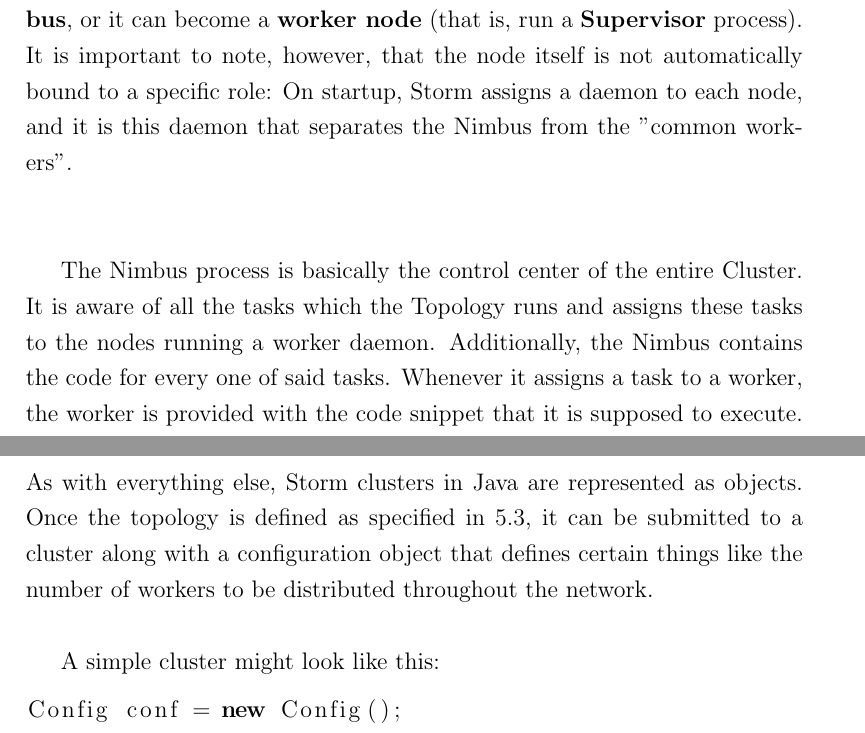
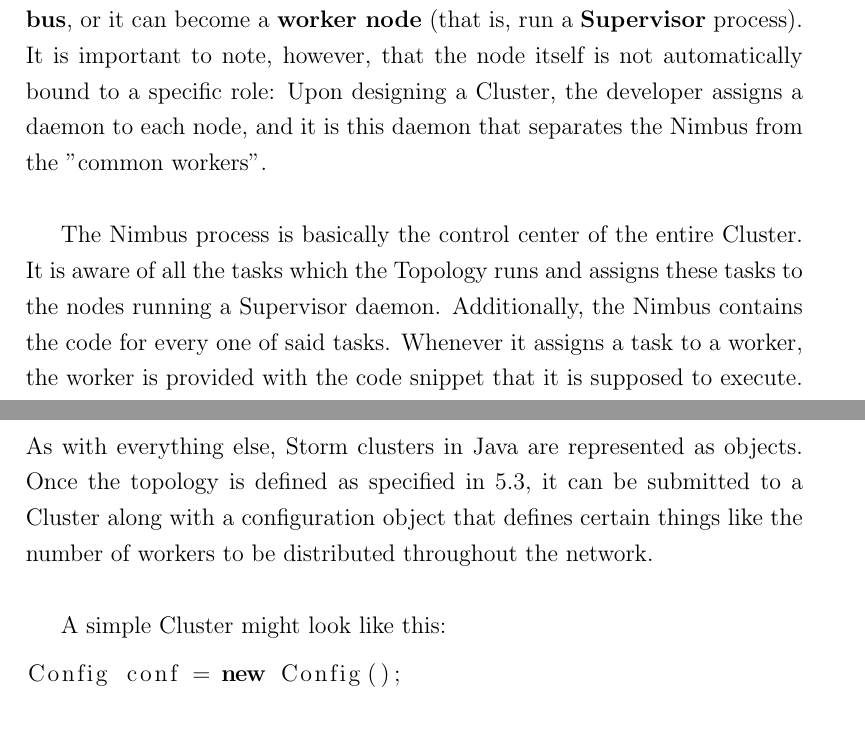
Before and after one commit to philipp-oldenburg/ctds-storm, a LaTeX document (Storm-Referat/Bericht - Storm.tex): two parts of pages 3 and 15 of 18, joined at a grey line, cut so that both start at the same text. Compiled offline with pdfLaTeX.

Commit message:
some more polishing

```diff
--- a/Storm-Referat/Bericht - Storm.tex
+++ b/Storm-Referat/Bericht - Storm.tex
@@ -57,9 +57,9 @@ To understand the functionality of Apache Storm, it is important to first get a
 
 \subsection{Pre-Topology Level: Nodes and Clusters}
 
-As mentioned earlier, Storm aims to distribute workload among all nodes in the so-called Cluster. In Storm, a node can either take the role of the \textbf{Nimbus}, or it can become a \textbf{worker node} (that is, run a \textbf{Supervisor} process). It is important to note, however, that the node itself is not automatically bound to a specific role: On startup, Storm assigns a daemon to each node, and it is this daemon that separates the Nimbus from the ''common workers''.\\\\
+As mentioned earlier, Storm aims to distribute workload among all nodes in the so-called Cluster. In Storm, a node can either take the role of the \textbf{Nimbus}, or it can become a \textbf{worker node} (that is, run a \textbf{Supervisor} process). It is important to note, however, that the node itself is not automatically bound to a specific role: Upon designing a Cluster, the developer assigns a daemon to each node, and it is this daemon that separates the Nimbus from the ''common workers''.\\
 
-The Nimbus process is basically the control center of the entire Cluster. It is aware of all the tasks which the Topology runs and assigns these tasks to the nodes running a worker daemon. Additionally, the Nimbus contains the code for every one of said tasks. Whenever it assigns a task to a worker, the worker is provided with the code snippet that it is supposed to execute. Another very important functionality of the Nimbus is load balancing: The Nimbus is constantly provided with feedback concerning the effectiveness of its workers. If a worker is unable to efficiently execute its assigned tasks, for example due to it being run on weaker hardware than other nodes, the Nimbus tries to alleviate pressure on said weak node and assign some tasks to another, less busy worker in order to optimize performance.\\
+The Nimbus process is basically the control center of the entire Cluster. It is aware of all the tasks which the Topology runs and assigns these tasks to the nodes running a Supervisor daemon. Additionally, the Nimbus contains the code for every one of said tasks. Whenever it assigns a task to a worker, the worker is provided with the code snippet that it is supposed to execute. Another very important functionality of the Nimbus is load balancing: The Nimbus is constantly provided with feedback concerning the effectiveness of its workers. If a worker is unable to efficiently execute its assigned tasks, for example due to it being run on weaker hardware than other nodes, the Nimbus tries to alleviate pressure on said weak node and assign some tasks to another, less busy worker in order to optimize performance.\\
 
 It is important to note that there is only a single Nimbus in every Cluster. This may of course seem counterintuitive at a first glance: If a Cluster contains hundreds or even thousands of worker nodes, this one control node might easily collapse under the sheer pressure that the task of managing every single worker entails. In reality however, the Nimbus utilizes another type of node which exists outside of the Cluster itself, which greatly reduces the processing power required for the Nimbus. But these so-called \textbf{Zookeepers} deserve a section of their own and will be discussed later.\\\\
 
@@ -214,9 +214,9 @@ Which will generate a topology such as this:\\
 
 \subsection{Clusters in Java}
 \label{sec:ImplementCluster}
-As with everything else, Storm clusters in Java are represented as objects. Once the topology is defined as specified in \ref{sec:ImplementTopology}, it can be submitted to a cluster along with a configuration object that defines certain things like the number of workers to be distributed throughout the network.\\
+As with everything else, Storm clusters in Java are represented as objects. Once the topology is defined as specified in \ref{sec:ImplementTopology}, it can be submitted to a Cluster along with a configuration object that defines certain things like the number of workers to be distributed throughout the network.\\
 
-A simple cluster might look like this:
+A simple Cluster might look like this:
 \begin{lstlisting}
 Config conf = new Config();
 conf.setNumWorkers(2);
```
Also changed, not shown: Storm-Referat/Bericht - Storm.tex (6 more changed lines).
